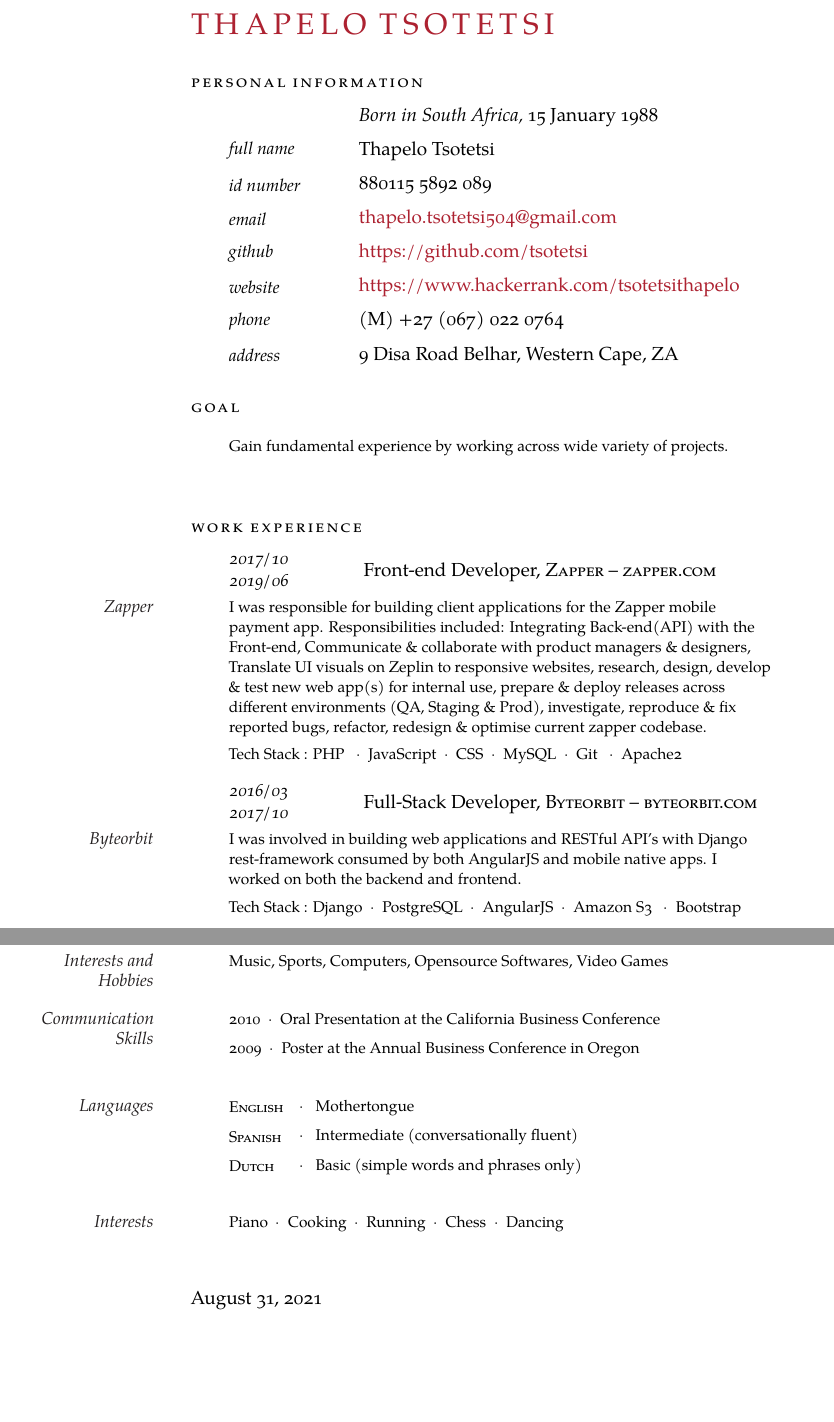
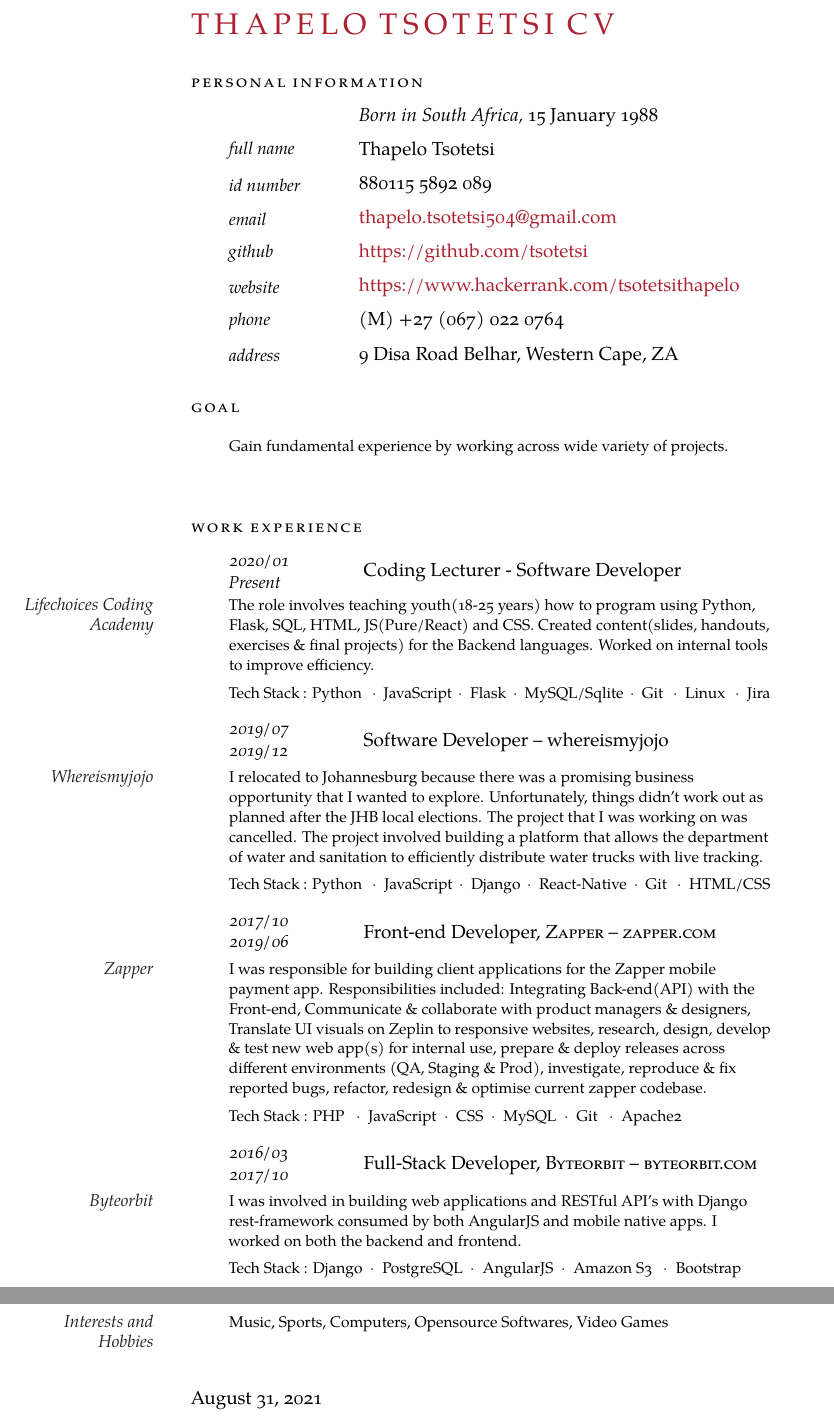
Before and after one commit to tsotetsi/resume, a LaTeX CV (Thapelo-Tsotetsi-CV-2021.tex): two parts of pages 1 and 2 of 2, joined at a grey line, cut so that both start at the same text, the shorter picture padded with empty space. Compiled offline with XeLaTeX; a missing font is replaced by an installed copy or a similar font.

Commit message:
Added entry regarding whereismyjojo.

```diff
--- a/Thapelo-Tsotetsi-CV-2021.tex
+++ b/Thapelo-Tsotetsi-CV-2021.tex
@@ -49,7 +49,7 @@
 %	NAME AND CONTACT INFORMATION SECTION
 %----------------------------------------------------------------------------------------
 
-\begin{cv}{\spacedallcaps{Thapelo Tsotetsi}}\vspace{1.5em} % Your name
+\begin{cv}{\spacedallcaps{Thapelo Tsotetsi CV}}\vspace{1.5em} % Your name
 
 \noindent\spacedlowsmallcaps{Personal Information}\vspace{0.5em} % Personal information heading
 
@@ -81,6 +81,26 @@
 %----------------------------------------------------------------------------------------
 
 \noindent\spacedlowsmallcaps{Work Experience}\vspace{1em}
+
+\NewEntry{2020/01 Present}{ Coding Lecturer - Software Developer}
+
+\Description{\MarginText{Lifechoices Coding Academy}The role involves teaching youth(18-25 years) how to program using Python, Flask, SQL, HTML, JS(Pure/React) and CSS. Created content(slides, handouts, exercises \& final projects) for the Backend languages. Worked on internal tools to improve efficiency. \\
+
+\vspace{0.5em}
+
+ Tech Stack : Python \ \ $\cdotp$\ \ JavaScript\ \ $\cdotp$\ \ Flask\ \ $\cdotp$\ \ MySQL/Sqlite\ \ $\cdotp$\ \ Git \ \ $\cdotp$\ \ Linux \ \ $\cdotp$\ \ Jira}
+
+%------------------------------------------------
+
+\NewEntry{2019/07 2019/12}{ Software Developer -- whereismyjojo}
+
+\Description{\MarginText{Whereismyjojo}I relocated to Johannesburg because there was a promising business opportunity that I wanted to explore. Unfortunately, things didn't work out as planned after the JHB local elections. The project that I was working on was cancelled. The project involved building a platform that allows the department of water and sanitation to efficiently distribute water trucks with live tracking. \\
+
+\vspace{0.5em}
+
+ Tech Stack : Python \ \ $\cdotp$\ \ JavaScript\ \ $\cdotp$\ \ Django\ \ $\cdotp$\ \ React-Native\ \ $\cdotp$\ \ Git \ \ $\cdotp$\ \ HTML/CSS}
+
+%------------------------------------------------
 
 \NewEntry{2017/10 2019/06}{ Front-end Developer, \textsc{Zapper -- zapper.com}}
 
@@ -203,38 +223,6 @@ with Java and Unity3D, C ++ applications and Machine Learning.\newline}
 
 \Description{\MarginText{Interests and Hobbies}Music, Sports, Computers, Opensource Softwares, Video Games}
 
-%------------------------------------------------
-
-\vspace{1em}
-
-\Description{\MarginText{Communication Skills}2010\ \ $\cdotp$\ \ Oral Presentation at the California Business Conference}
-
-\vspace{-0.5em} % Negative vertical space to counteract the vertical space between every \Description command
-
-\Description{2009\ \ $\cdotp$\ \ Poster at the Annual Business Conference in Oregon}
-
-%------------------------------------------------
-
-\vspace{1em}
-
-\newlength{\langbox} % Create a new length for the length of languages to keep them equally spaced
-\settowidth{\langbox}{English} % Length equals the length of "English" - if you have a longer language in your list put it here
-
-\Description{\MarginText{Languages}\parbox{\langbox}{\textsc{English}}\ \ $\cdotp$\ \ \ Mothertongue}
-
-\vspace{-0.5em} % Negative vertical space to counteract the vertical space between every \Description command
-
-\Description{\parbox{\langbox}{\textsc{Spanish}}\ \ $\cdotp$\ \ \ Intermediate (conversationally fluent)}
-
-\vspace{-0.5em} % Negative vertical space to counteract the vertical space between every \Description command
-
-\Description{\parbox{\langbox}{\textsc{Dutch}}\ \ $\cdotp$\ \ \ Basic (simple words and phrases only)}
-
-\vspace{1em} % Negative vertical space to counteract the vertical space between every \Description command
-
-%------------------------------------------------
-
-\Description{\MarginText{Interests}Piano\ \ $\cdotp$\ \ Cooking\ \ $\cdotp$\ \ Running\ \ $\cdotp$\ \ Chess\ \ $\cdotp$\ \ Dancing}
 
 %----------------------------------------------------------------------------------------
 
```
Also changed, not shown: Thapelo-Tsotetsi-CV-2021.pdf, 2 other files.
